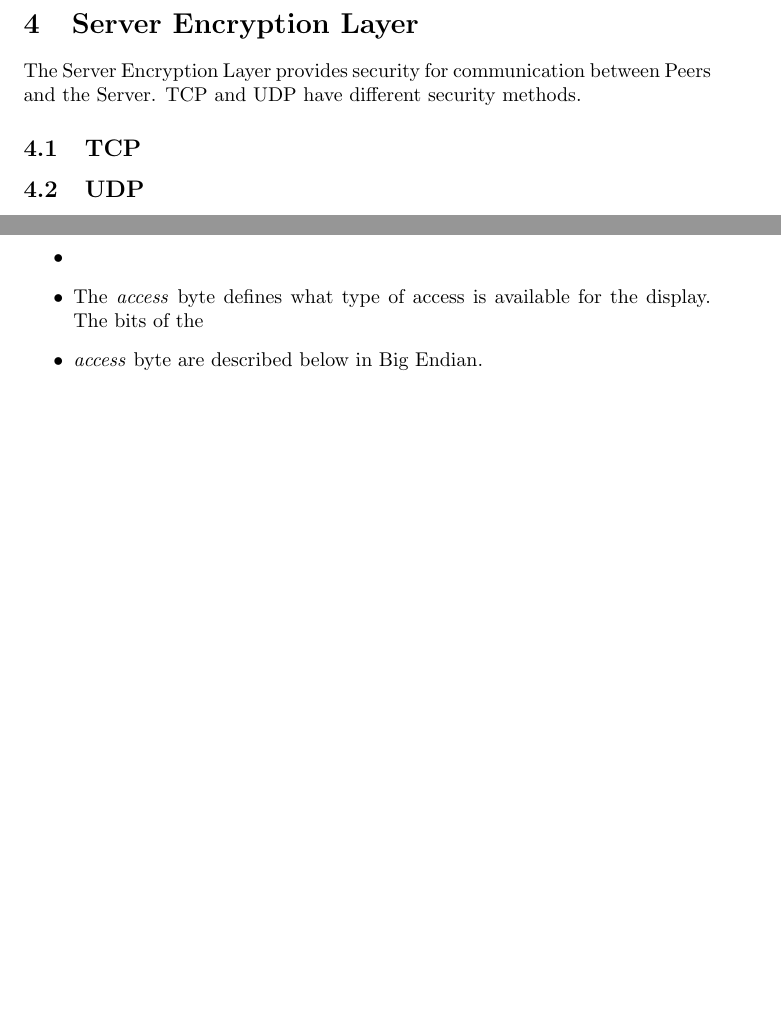
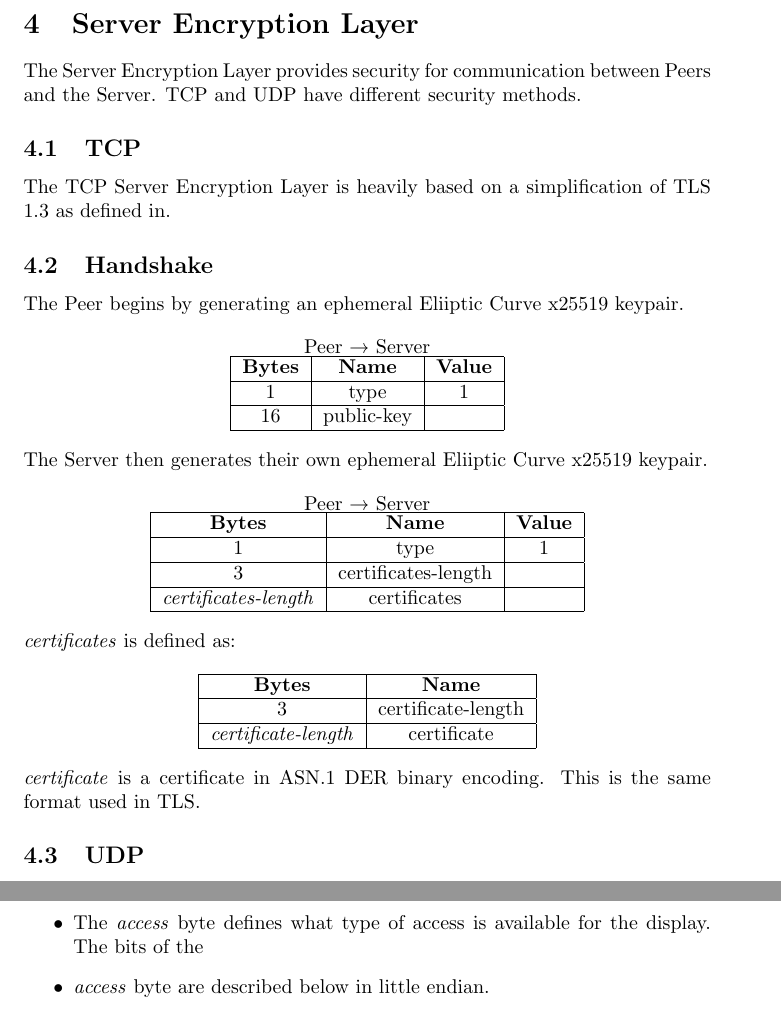
Before and after one commit to jbis9051/screenview, a LaTeX document (docs/protocol.tex): two parts of pages 7 and 15 of 23 before the commit and two parts of pages 7 and 16 of 24 after it, joined at a grey line, cut so that both start at the same text, the shorter picture padded with empty space. Compiled offline with pdfLaTeX.

Commit message:
Updates protocol

```diff
--- a/docs/protocol.tex
+++ b/docs/protocol.tex
@@ -102,3 +102,55 @@
 
     \subsection{TCP}
 
+    The TCP Server Encryption Layer is heavily based on a simplification of TLS 1.3 as defined in. % TODO defined in
+
+    \subsection{Handshake}
+
+    The Peer begins by generating an ephemeral Eliiptic Curve x25519 keypair.
+
+    \begin{center}
+        Peer \textrightarrow\ Server\\
+        \begin{tabular}{|c|c|c|}
+            \hline
+            \textbf{Bytes} & \textbf{Name} & \textbf{Value} \\
+            \hline
+            1              & type          & 1              \\
+            \hline
+            16             & public-key    &                \\
+            \hline
+        \end{tabular}
+    \end{center}
+
+
+    The Server then generates their own ephemeral Eliiptic Curve x25519 keypair.
+
+    \begin{center}
+        Peer \textrightarrow\ Server\\
+        \begin{tabular}{|c|c|c|}
+            \hline
+            \textbf{Bytes}             & \textbf{Name}       & \textbf{Value} \\
+            \hline
+            1                          & type                & 1              \\
+            \hline
+            3                          & certificates-length &                \\
+            \hline
+            \emph{certificates-length} & certificates        &                \\
+            \hline
+        \end{tabular}
+    \end{center}
+
+    \emph{certificates} is defined as:
+
+    \begin{center}
+        \begin{tabular}{|c|c|}
+            \hline
+            \textbf{Bytes}            & \textbf{Name}      \\
+            \hline
+            3                         & certificate-length \\
+            \hline
+            \emph{certificate-length} & certificate       \\
+            \hline
+        \end{tabular}
+    \end{center}
+
+    \emph{certificate} is a certificate in ASN.1 DER binary encoding. This is the same format used in TLS.
@@ -635,5 +691,5 @@
         \item The \emph{access} byte defines what type of access is available for the display. The bits of the
-        \item \emph{access} byte are described below in Big Endian.
+        \item \emph{access} byte are described below in little endian.
     \end{itemize}
 
 
```
Also changed, not shown: docs/out/protocol.pdf, docs/protocol.tex (12 more changed lines).
